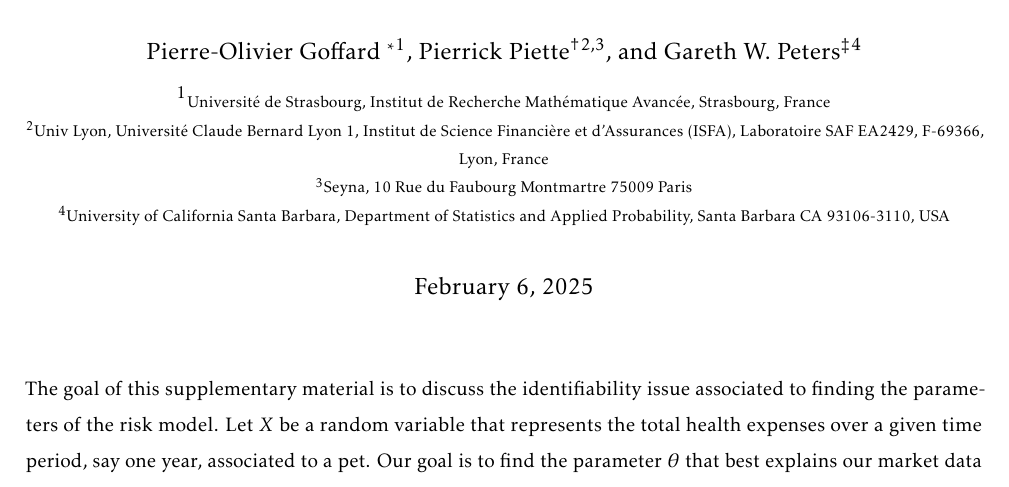
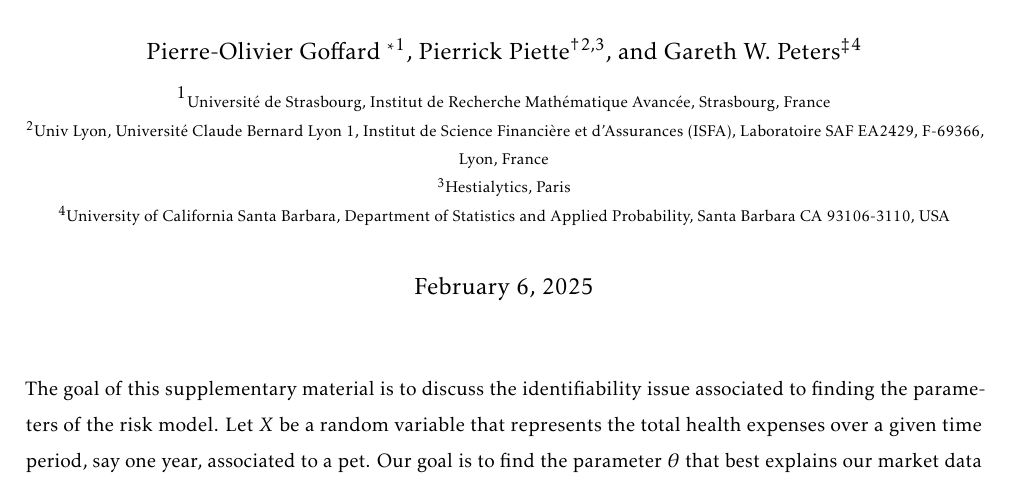
Before and after one commit to LaGauffre/market_based_insurance_ratemaking, a LaTeX document (latex/supp_material.tex): part of page 1 of 14, cut so that both start at the same text. Compiled offline with pdfLaTeX.

Commit message:
Final edits supp mat

```diff
--- a/latex/supp_material.tex
+++ b/latex/supp_material.tex
@@ -194,7 +194,7 @@
 \author[4]{Gareth W. Peters\footnote{Email: \href{mailto:garethpeters@ucsb.edu}{garethpeters@ucsb.edu}.}}
 \affil[1]{\footnotesize Université de Strasbourg, Institut de Recherche Mathématique Avancée, Strasbourg, France}
 \affil[2]{\footnotesize Univ Lyon, Université Claude Bernard Lyon 1, Institut de Science Financière et d’Assurances (ISFA), Laboratoire SAF EA2429, F-69366, Lyon, France}
-\affil[3]{\footnotesize  Seyna, 10 Rue du Faubourg Montmartre 75009 Paris}
+\affil[3]{\footnotesize  Hestialytics, Paris}
 \affil[4]{\footnotesize  University of California Santa Barbara, Department of Statistics and Applied Probability, Santa Barbara CA 93106-3110, USA}
 
 \maketitle
```
Also changed, not shown: latex/supp_material.pdf, 2 other files.
